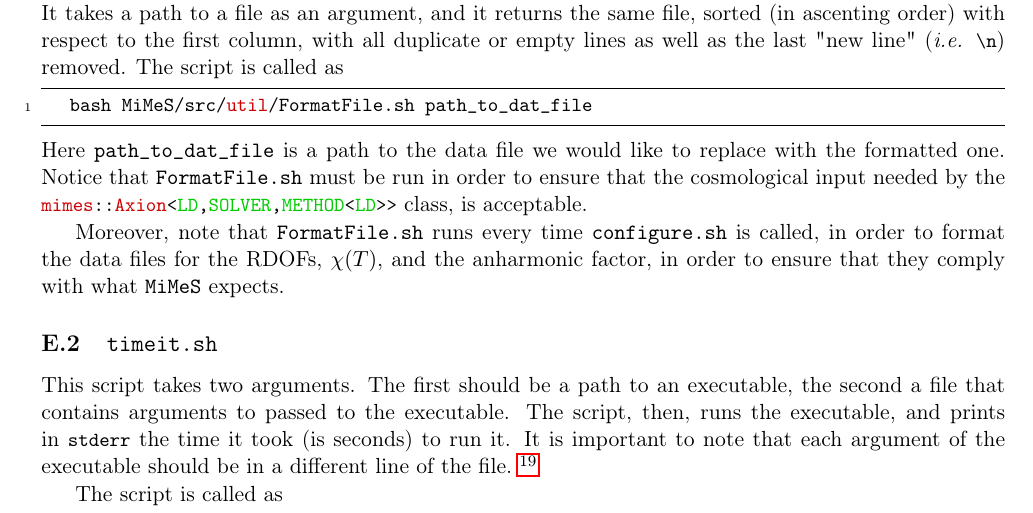
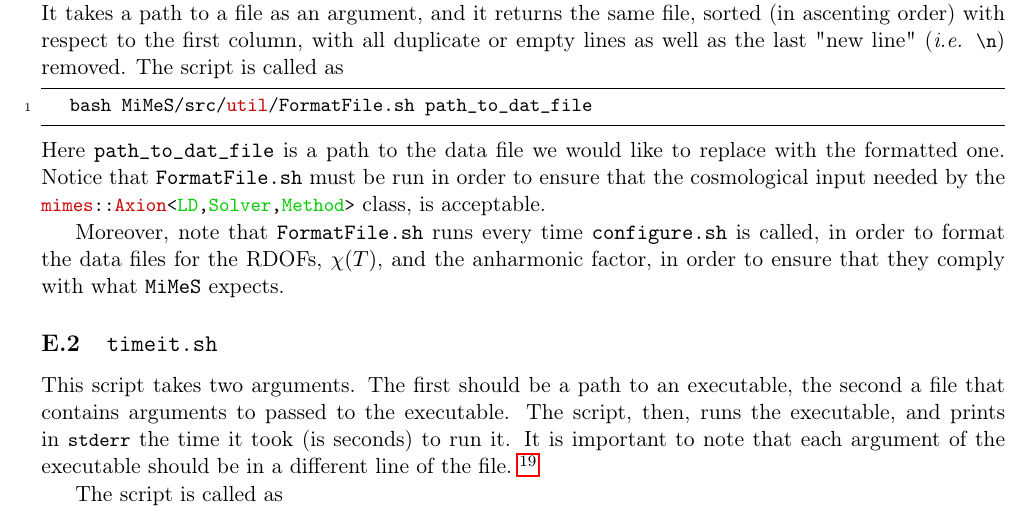
Before and after one commit to dkaramit/MiMeS, a LaTeX paper (MiMeS-Tex/MiMeS.tex): part of page 40 of 47, cut so that both start at the same text. Compiled offline with pdfLaTeX.

Commit message:
minor correction

```diff
--- a/MiMeS-Tex/MiMeS.tex
+++ b/MiMeS-Tex/MiMeS.tex
@@ -2178,7 +2178,7 @@ This is a {\tt bash} script that formats a data file so that it is compatible wi
 	bash MiMeS/src/util/FormatFile.sh path_to_dat_file
 \end{cpp}
 %
-Here {\tt path\_to\_dat\_file} is a path to the  data file we would like to replace with the formatted one. Notice that {\tt FormatFile.sh} must be run in order to ensure that the cosmological input needed by the \cppin{mimes::Axion<LD,SOLVER,METHOD<LD>>} class, is acceptable.
+Here {\tt path\_to\_dat\_file} is a path to the  data file we would like to replace with the formatted one. Notice that {\tt FormatFile.sh} must be run in order to ensure that the cosmological input needed by the \cppin{mimes::Axion<LD,Solver,Method>} class, is acceptable.
 
 Moreover, note that {\tt FormatFile.sh} runs every time {\tt configure.sh} is called, in order to format the data files for the RDOFs, $\chi(T)$, and the anharmonic factor, in order to ensure that they comply with what \mimes expects.
 
```
Also changed, not shown: MiMeS-Tex/MiMeS.pdf (deleted), PoS/MiMeS.bbl (added), PoS/MiMeS.pdf (added), MiMeS-Tex/MiMeS.tex (2 more changed lines), 8 other files.
